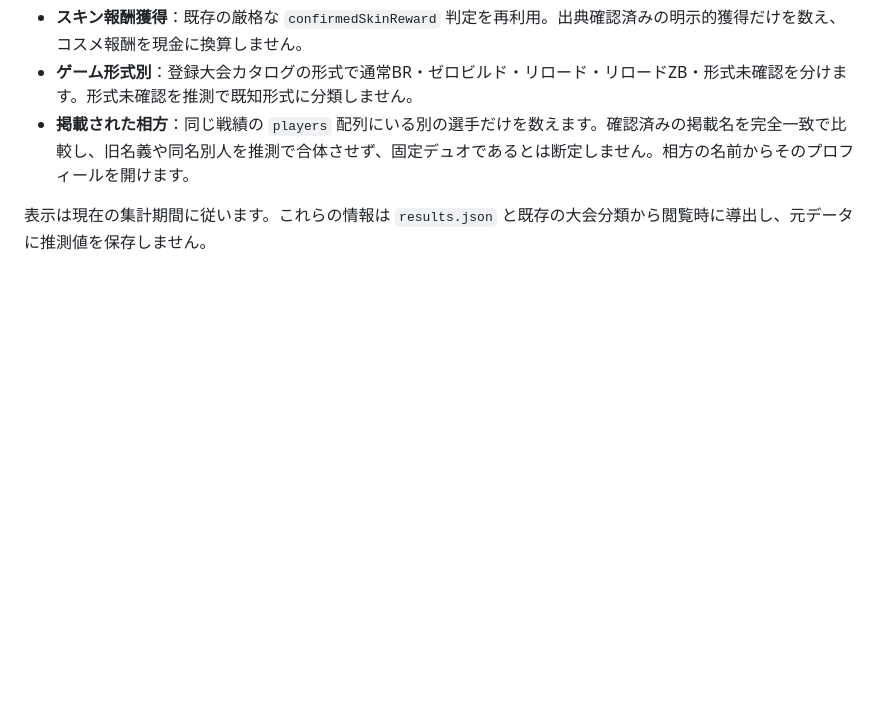
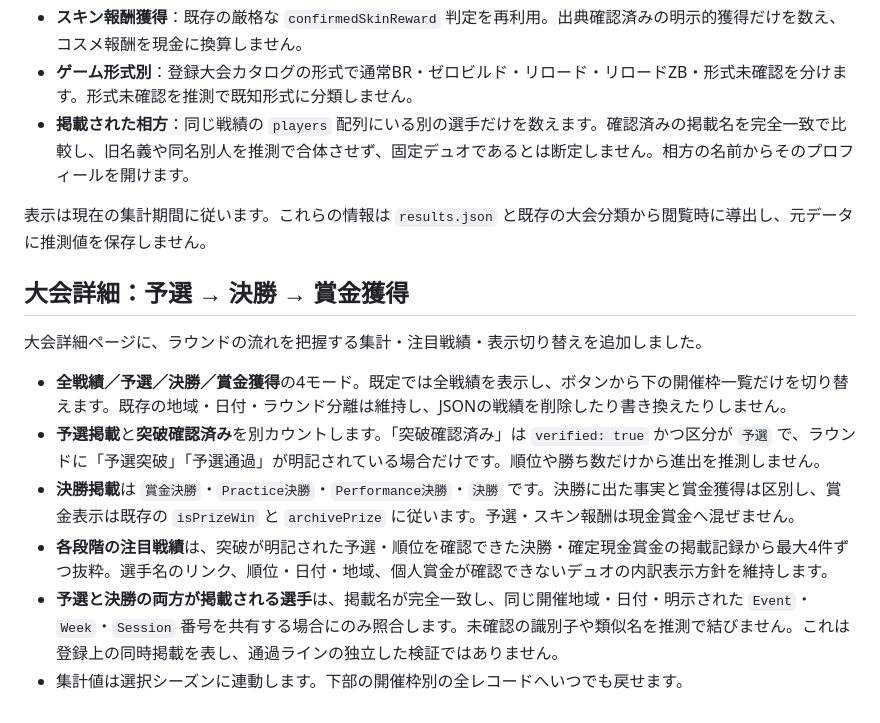
Before and after one commit to takezion62-hash/asia-on-tour, a Markdown page: README.md, the part around the change. Rendered like a GitHub page; blank space fills up the shorter version.

Commit message:
docs: document verified qualification-to-final tournament flow

```diff
--- a/README.md
+++ b/README.md
@@ -190,3 +190,16 @@ npx playwright show-report
 - **掲載された相方**：同じ戦績の `players` 配列にいる別の選手だけを数えます。確認済みの掲載名を完全一致で比較し、旧名義や同名別人を推測で合体させず、固定デュオであるとは断定しません。相方の名前からそのプロフィールを開けます。
 
 表示は現在の集計期間に従います。これらの情報は `results.json` と既存の大会分類から閲覧時に導出し、元データに推測値を保存しません。
+
+
+
+## 大会詳細：予選 → 決勝 → 賞金獲得
+
+大会詳細ページに、ラウンドの流れを把握する集計・注目戦績・表示切り替えを追加しました。
+
+- **全戦績／予選／決勝／賞金獲得**の4モード。既定では全戦績を表示し、ボタンから下の開催枠一覧だけを切り替えます。既存の地域・日付・ラウンド分離は維持し、JSONの戦績を削除したり書き換えたりしません。
+- **予選掲載**と**突破確認済み**を別カウントします。「突破確認済み」は `verified: true` かつ区分が `予選` で、ラウンドに「予選突破」「予選通過」が明記されている場合だけです。順位や勝ち数だけから進出を推測しません。
+- **決勝掲載**は `賞金決勝`・`Practice決勝`・`Performance決勝`・`決勝` です。決勝に出た事実と賞金獲得は区別し、賞金表示は既存の `isPrizeWin` と `archivePrize` に従います。予選・スキン報酬は現金賞金へ混ぜません。
+- **各段階の注目戦績**は、突破が明記された予選・順位を確認できた決勝・確定現金賞金の掲載記録から最大4件ずつ抜粋。選手名のリンク、順位・日付・地域、個人賞金が確認できないデュオの内訳表示方針を維持します。
+- **予選と決勝の両方が掲載される選手**は、掲載名が完全一致し、同じ開催地域・日付・明示された `Event`・`Week`・`Session` 番号を共有する場合にのみ照合します。未確認の識別子や類似名を推測で結びません。これは登録上の同時掲載を表し、通過ラインの独立した検証ではありません。
+- 集計値は選択シーズンに連動します。下部の開催枠別の全レコードへいつでも戻せます。
```
